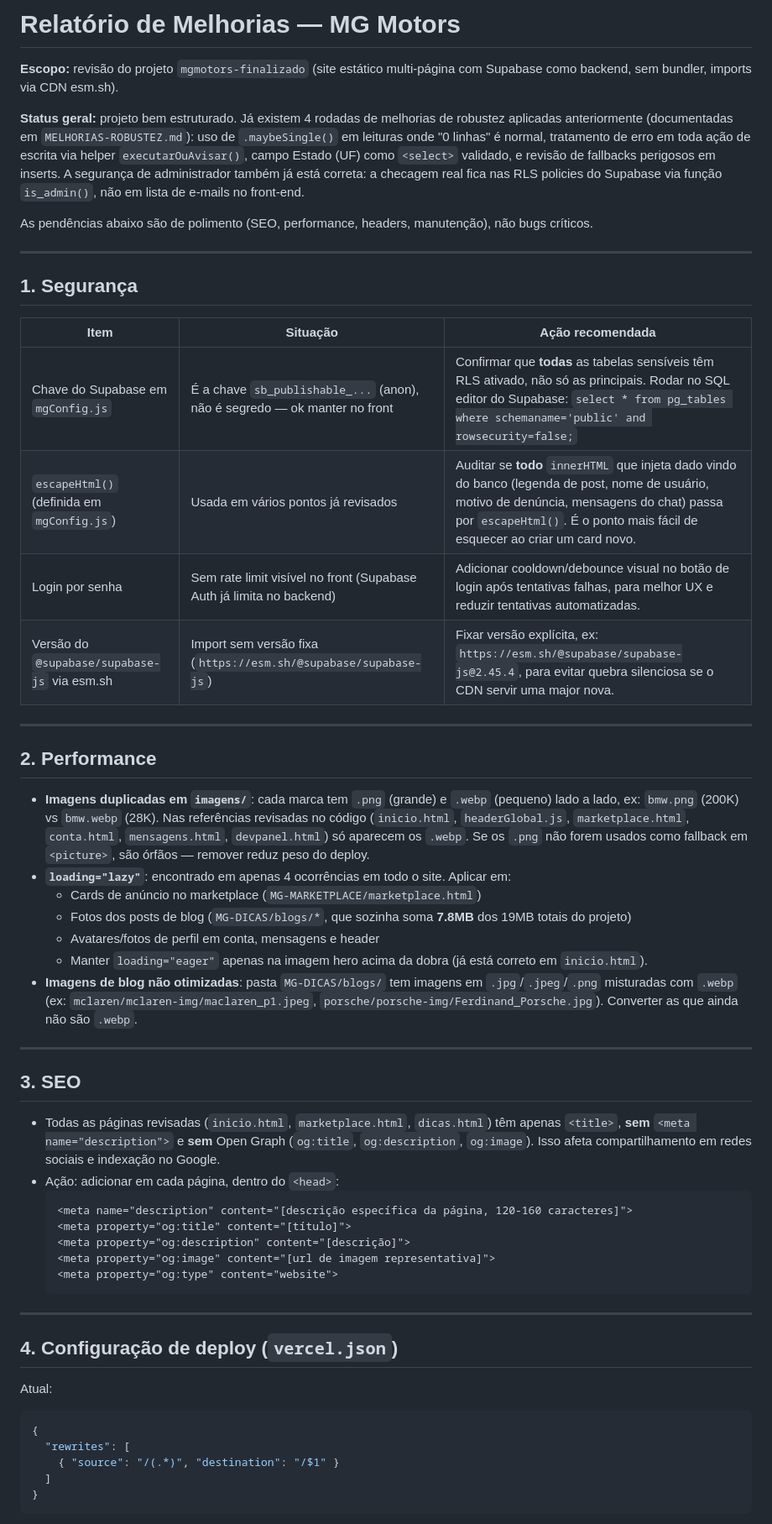
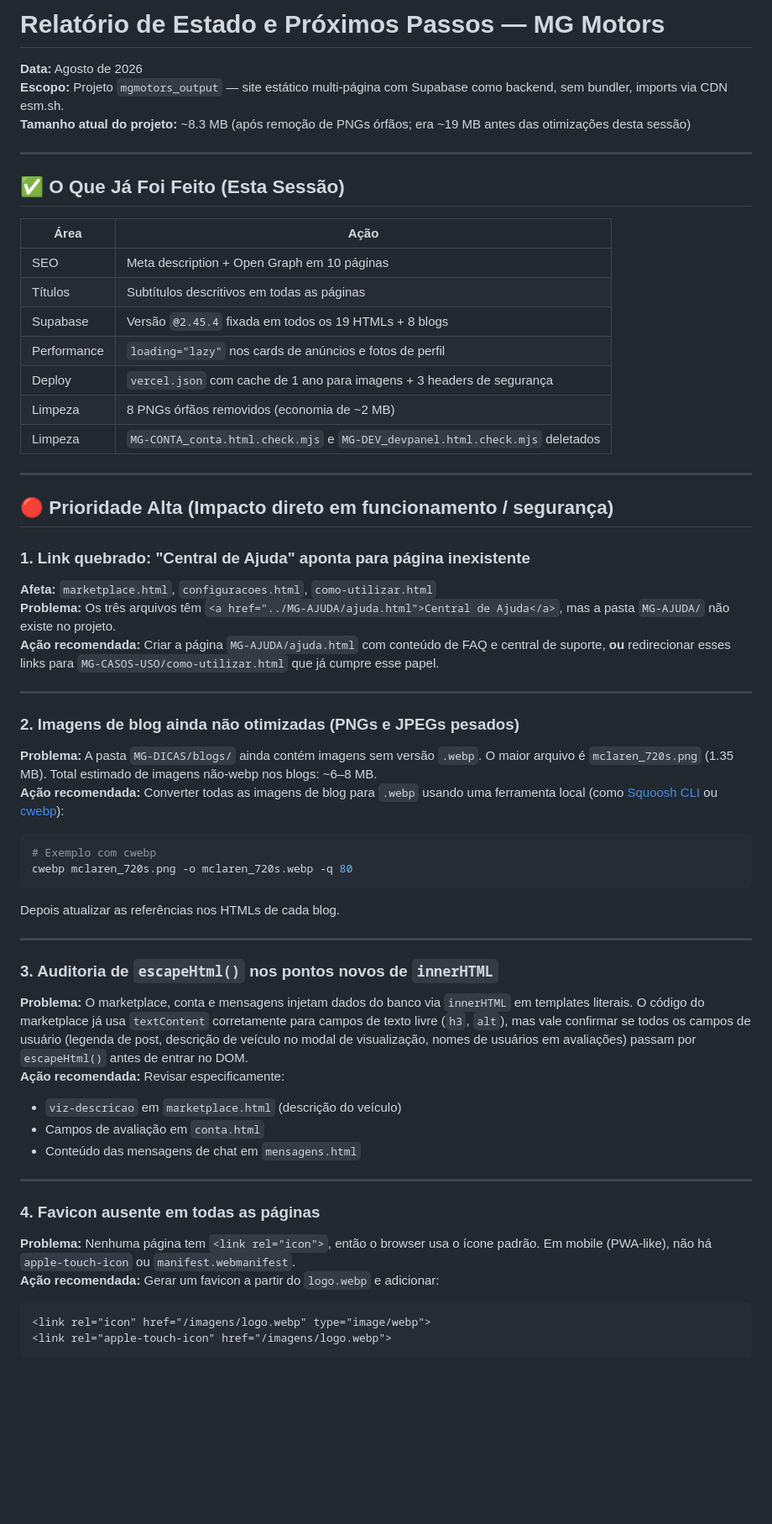
Before and after one commit to murilotecoteco/MGMOTORS, a Markdown page: relatorio-mgmotors.md, the part around one of its changes. Shown at 84% size. GitHub-like rendering; blank space fills up the shorter version.

Commit message:
docs: atualiza relatorio com estado atual e proximos passos por prioridade

````diff
--- a/relatorio-mgmotors.md
+++ b/relatorio-mgmotors.md
@@ -1,57 +1,58 @@
-# Relatório de Melhorias — MG Motors
+# Relatório de Estado e Próximos Passos — MG Motors
 
-**Escopo:** revisão do projeto `mgmotors-finalizado` (site estático multi-página com Supabase como backend, sem bundler, imports via CDN esm.sh).
-
-**Status geral:** projeto bem estruturado. Já existem 4 rodadas de melhorias de robustez aplicadas anteriormente (documentadas em `MELHORIAS-ROBUSTEZ.md`): uso de `.maybeSingle()` em leituras onde "0 linhas" é normal, tratamento de erro em toda ação de escrita via helper `executarOuAvisar()`, campo Estado (UF) como `<select>` validado, e revisão de fallbacks perigosos em inserts. A segurança de administrador também já está correta: a checagem real fica nas RLS policies do Supabase via função `is_admin()`, não em lista de e-mails no front-end.
-
-As pendências abaixo são de polimento (SEO, performance, headers, manutenção), não bugs críticos.
+**Data:** Agosto de 2026
+**Escopo:** Projeto `mgmotors_output` — site estático multi-página com Supabase como backend, sem bundler, imports via CDN esm.sh.
+**Tamanho atual do projeto:** ~8.3 MB (após remoção de PNGs órfãos; era ~19 MB antes das otimizações desta sessão)
 
 ---
 
-## 1. Segurança
+## ✅ O Que Já Foi Feito (Esta Sessão)
 
-| Item | Situação | Ação recomendada |
-|---|---|---|
-| Chave do Supabase em `mgConfig.js` | É a chave `sb_publishable_...` (anon), não é segredo — ok manter no front | Confirmar que **todas** as tabelas sensíveis têm RLS ativado, não só as principais. Rodar no SQL editor do Supabase: `select * from pg_tables where schemaname='public' and rowsecurity=false;` |
-| `escapeHtml()` (definida em `mgConfig.js`) | Usada em vários pontos já revisados | Auditar se **todo** `innerHTML` que injeta dado vindo do banco (legenda de post, nome de usuário, motivo de denúncia, mensagens do chat) passa por `escapeHtml()`. É o ponto mais fácil de esquecer ao criar um card novo. |
-| Login por senha | Sem rate limit visível no front (Supabase Auth já limita no backend) | Adicionar cooldown/debounce visual no botão de login após tentativas falhas, para melhor UX e reduzir tentativas automatizadas. |
-| Versão do `@supabase/supabase-js` via esm.sh | Import sem versão fixa (`https://esm.sh/@supabase/supabase-js`) | Fixar versão explícita, ex: `https://esm.sh/@supabase/supabase-js@2.45.4`, para evitar quebra silenciosa se o CDN servir uma major nova. |
+| Área | Ação |
+|------|------|
+| SEO | Meta description + Open Graph em 10 páginas |
+| Títulos | Subtítulos descritivos em todas as páginas |
+| Supabase | Versão `@2.45.4` fixada em todos os 19 HTMLs + 8 blogs |
+| Performance | `loading="lazy"` nos cards de anúncios e fotos de perfil |
+| Deploy | `vercel.json` com cache de 1 ano para imagens + 3 headers de segurança |
+| Limpeza | 8 PNGs órfãos removidos (economia de ~2 MB) |
+| Limpeza | `MG-CONTA_conta.html.check.mjs` e `MG-DEV_devpanel.html.check.mjs` deletados |
 
 ---
 
-## 2. Performance
+## 🔴 Prioridade Alta (Impacto direto em funcionamento / segurança)
 
-- **Imagens duplicadas em `imagens/`**: cada marca tem `.png` (grande) e `.webp` (pequeno) lado a lado, ex: `bmw.png` (200K) vs `bmw.webp` (28K). Nas referências revisadas no código (`inicio.html`, `headerGlobal.js`, `marketplace.html`, `conta.html`, `mensagens.html`, `devpanel.html`) só aparecem os `.webp`. Se os `.png` não forem usados como fallback em `<picture>`, são órfãos — remover reduz peso do deploy.
-- **`loading="lazy"`**: encontrado em apenas 4 ocorrências em todo o site. Aplicar em:
-  - Cards de anúncio no marketplace (`MG-MARKETPLACE/marketplace.html`)
-  - Fotos dos posts de blog (`MG-DICAS/blogs/*`, que sozinha soma **7.8MB** dos 19MB totais do projeto)
-  - Avatares/fotos de perfil em conta, mensagens e header
-  - Manter `loading="eager"` apenas na imagem hero acima da dobra (já está correto em `inicio.html`).
-- **Imagens de blog não otimizadas**: pasta `MG-DICAS/blogs/` tem imagens em `.jpg`/`.jpeg`/`.png` misturadas com `.webp` (ex: `mclaren/mclaren-img/maclaren_p1.jpeg`, `porsche/porsche-img/Ferdinand_Porsche.jpg`). Converter as que ainda não são `.webp`.
+### 1. Link quebrado: "Central de Ajuda" aponta para página inexistente
+**Afeta:** `marketplace.html`, `configuracoes.html`, `como-utilizar.html`
+**Problema:** Os três arquivos têm `<a href="../MG-AJUDA/ajuda.html">Central de Ajuda</a>`, mas a pasta `MG-AJUDA/` não existe no projeto.
+**Ação recomendada:** Criar a página `MG-AJUDA/ajuda.html` com conteúdo de FAQ e central de suporte, **ou** redirecionar esses links para `MG-CASOS-USO/como-utilizar.html` que já cumpre esse papel.
 
 ---
 
-## 3. SEO
-
-- Todas as páginas revisadas (`inicio.html`, `marketplace.html`, `dicas.html`) têm apenas `<title>`, **sem** `<meta name="description">` e **sem** Open Graph (`og:title`, `og:description`, `og:image`). Isso afeta compartilhamento em redes sociais e indexação no Google.
-- Ação: adicionar em cada página, dentro do `<head>`:
-  ```html
-  <meta name="description" content="[descrição específica da página, 120-160 caracteres]">
-  <meta property="og:title" content="[título]">
-  <meta property="og:description" content="[descrição]">
-  <meta property="og:image" content="[url de imagem representativa]">
-  <meta property="og:type" content="website">
-  ```
+### 2. Imagens de blog ainda não otimizadas (PNGs e JPEGs pesados)
+**Problema:** A pasta `MG-DICAS/blogs/` ainda contém imagens sem versão `.webp`. O maior arquivo é `mclaren_720s.png` (1.35 MB). Total estimado de imagens não-webp nos blogs: ~6–8 MB.
+**Ação recomendada:** Converter todas as imagens de blog para `.webp` usando uma ferramenta local (como [Squoosh CLI](https://github.com/GoogleChromeLabs/squoosh/tree/dev/cli) ou [cwebp](https://developers.google.com/speed/webp/docs/cwebp)):
+```bash
+# Exemplo com cwebp
+cwebp mclaren_720s.png -o mclaren_720s.webp -q 80
+```
+Depois atualizar as referências nos HTMLs de cada blog.
 
 ---
 
-## 4. Configuração de deploy (`vercel.json`)
+### 3. Auditoria de `escapeHtml()` nos pontos novos de `innerHTML`
+**Problema:** O marketplace, conta e mensagens injetam dados do banco via `innerHTML` em templates literais. O código do marketplace já usa `textContent` corretamente para campos de texto livre (`h3`, `alt`), mas vale confirmar se todos os campos de usuário (legenda de post, descrição de veículo no modal de visualização, nomes de usuários em avaliações) passam por `escapeHtml()` antes de entrar no DOM.
+**Ação recomendada:** Revisar especificamente:
+- `viz-descricao` em `marketplace.html` (descrição do veículo)
+- Campos de avaliação em `conta.html`
+- Conteúdo das mensagens de chat em `mensagens.html`
 
-Atual:
-```json
-{
-  "rewrites": [
-    { "source": "/(.*)", "destination": "/$1" }
-  ]
-}
+---
+
+### 4. Favicon ausente em todas as páginas
+**Problema:** Nenhuma página tem `<link rel="icon">`, então o browser usa o ícone padrão. Em mobile (PWA-like), não há `apple-touch-icon` ou `manifest.webmanifest`.
+**Ação recomendada:** Gerar um favicon a partir do `logo.webp` e adicionar:
+```html
+<link rel="icon" href="/imagens/logo.webp" type="image/webp">
+<link rel="apple-touch-icon" href="/imagens/logo.webp">
 ```
````
Also changed, not shown: other parts of relatorio-mgmotors.md (+131 -35 lines).
